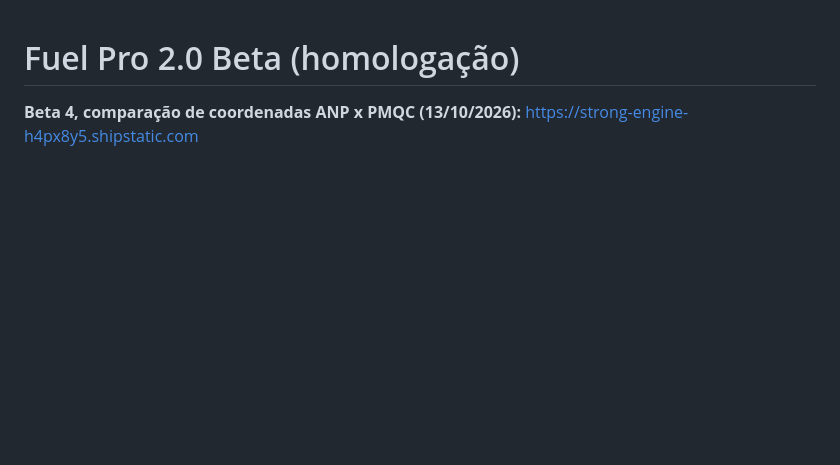
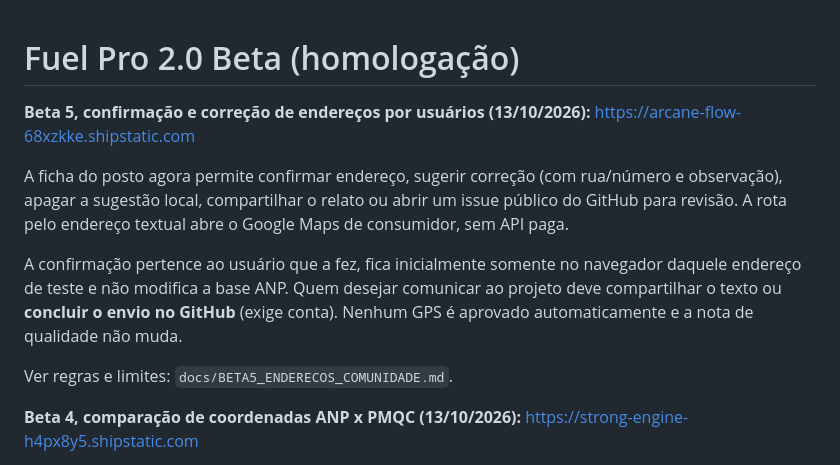
Before and after one commit to carvalho832-glitch/Fuel-pro, a Markdown page: beta/README.md, the part around the change. Drawn GitHub-style; blank space fills up the shorter version.

Commit message:
docs(beta): registrar Beta 5 com endereços comunitários e rotas por endereço

```diff
--- a/beta/README.md
+++ b/beta/README.md
@@ -1,4 +1,21 @@
 # Fuel Pro 2.0 Beta (homologação)
+
+**Beta 5, confirmação e correção de endereços por usuários (13/10/2026):**
+https://arcane-flow-68xzkke.shipstatic.com
+
+A ficha do posto agora permite confirmar endereço, sugerir correção
+(com rua/número e observação), apagar a sugestão local, compartilhar
+o relato ou abrir um issue público do GitHub para revisão. A rota pelo
+endereço textual abre o Google Maps de consumidor, sem API paga.
+
+A confirmação pertence ao usuário que a fez, fica inicialmente somente
+no navegador daquele endereço de teste e não modifica a base ANP.
+Quem desejar comunicar ao projeto deve compartilhar o texto ou
+**concluir o envio no GitHub** (exige conta). Nenhum GPS é aprovado
+automaticamente e a nota de qualidade não muda.
+
+Ver regras e limites: `docs/BETA5_ENDERECOS_COMUNIDADE.md`.
+
 
 **Beta 4, comparação de coordenadas ANP x PMQC (13/10/2026):**
 https://strong-engine-h4px8y5.shipstatic.com
```
